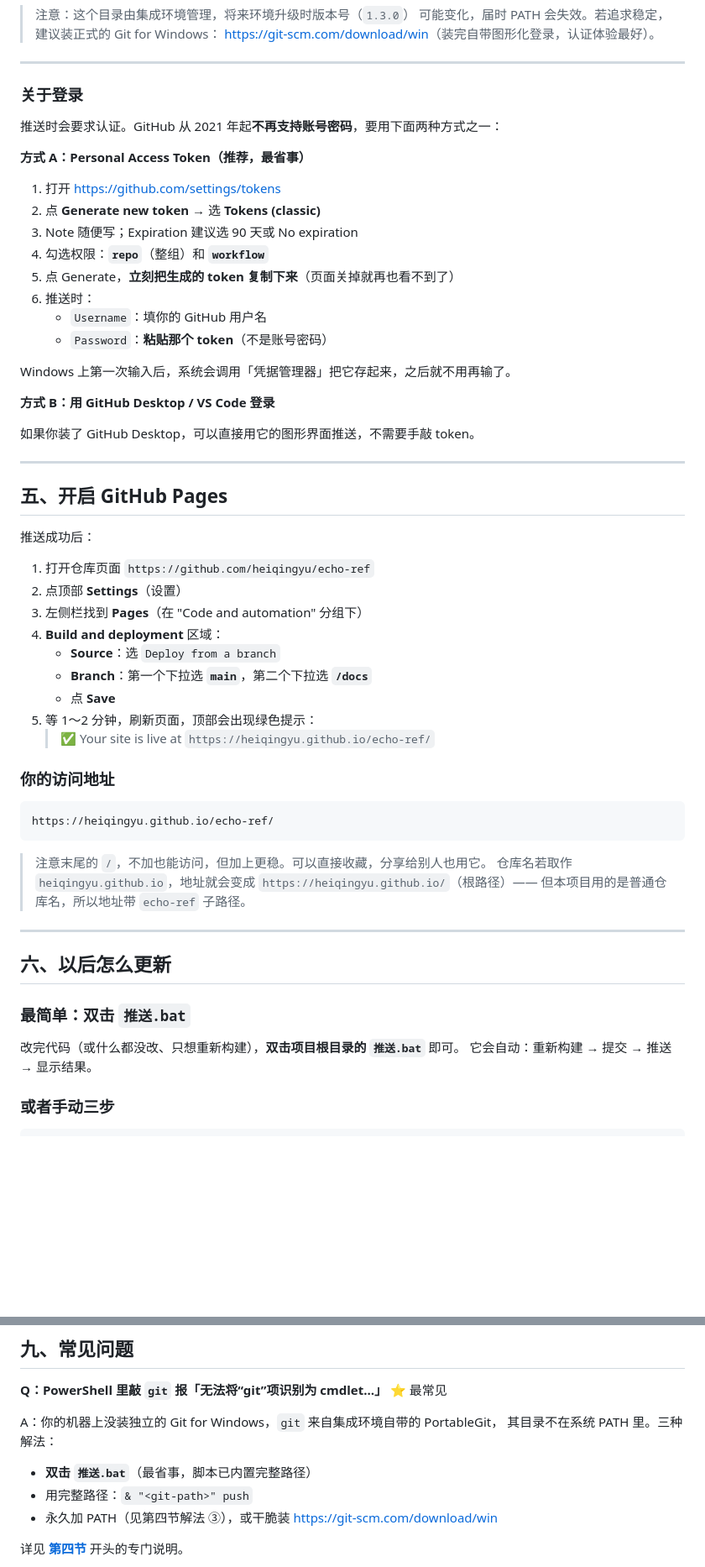
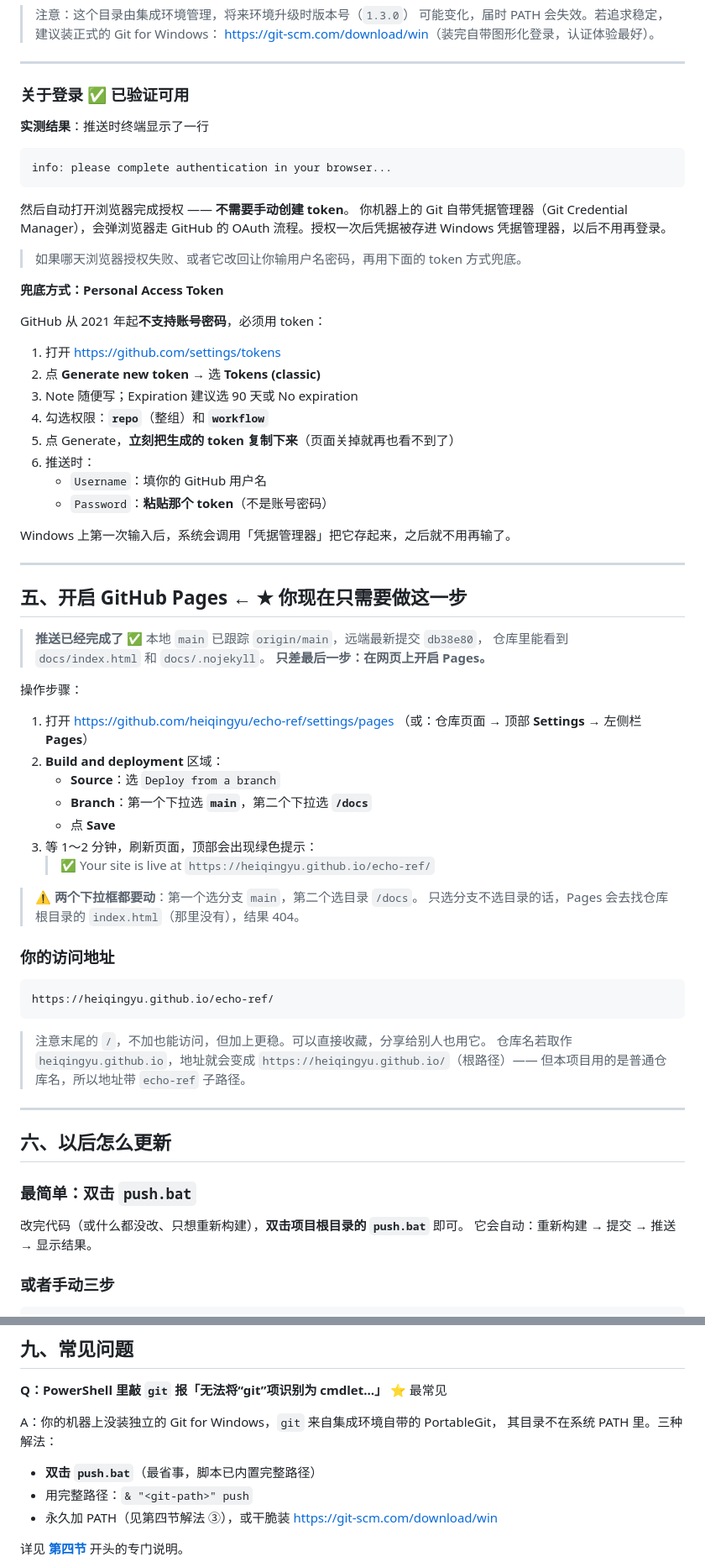
Before and after one commit to heiqingyu/echo-ref, a Markdown page: DEPLOY.md, 2 parts joined by grey strips. Shown at 84% size. GitHub-like rendering; blank space fills up the shorter version.

Commit message:
fix: ASCII-only scripts, docs updated (push done, Pages pending)

````diff
--- a/DEPLOY.md
+++ b/DEPLOY.md
@@ -223,11 +257,23 @@ git push -u origin main
 
 ---
 
-### 关于登录
+### 关于登录 ✅ 已验证可用
 
-推送时会要求认证。GitHub 从 2021 年起**不再支持账号密码**，要用下面两种方式之一：
+**实测结果**：推送时终端显示了一行
 
-**方式 A：Personal Access Token（推荐，最省事）**
+```
+info: please complete authentication in your browser...
+```
+
+然后自动打开浏览器完成授权 —— **不需要手动创建 token**。
+你机器上的 Git 自带凭据管理器（Git Credential Manager），会弹浏览器走 GitHub 的
+OAuth 流程。授权一次后凭据被存进 Windows 凭据管理器，以后不用再登录。
+
+> 如果哪天浏览器授权失败、或者它改回让你输用户名密码，再用下面的 token 方式兜底。
+
+**兜底方式：Personal Access Token**
+
+GitHub 从 2021 年起**不支持账号密码**，必须用 token：
 
 1. 打开 <https://github.com/settings/tokens>
 2. 点 **Generate new token** → 选 **Tokens (classic)**
@@ -240,25 +286,27 @@ git push -u origin main
 
 Windows 上第一次输入后，系统会调用「凭据管理器」把它存起来，之后就不用再输了。
 
-**方式 B：用 GitHub Desktop / VS Code 登录**
-
-如果你装了 GitHub Desktop，可以直接用它的图形界面推送，不需要手敲 token。
-
 ---
 
-## 五、开启 GitHub Pages
+## 五、开启 GitHub Pages ← ★ 你现在只需要做这一步
 
-推送成功后：
+> **推送已经完成了** ✅ 本地 `main` 已跟踪 `origin/main`，远端最新提交 `db38e80`，
+> 仓库里能看到 `docs/index.html` 和 `docs/.nojekyll`。
+> **只差最后一步：在网页上开启 Pages。**
 
-1. 打开仓库页面 `https://github.com/heiqingyu/echo-ref`
-2. 点顶部 **Settings**（设置）
-3. 左侧栏找到 **Pages**（在 "Code and automation" 分组下）
-4. **Build and deployment** 区域：
+操作步骤：
+
+1. 打开 <https://github.com/heiqingyu/echo-ref/settings/pages>
+   （或：仓库页面 → 顶部 **Settings** → 左侧栏 **Pages**）
+2. **Build and deployment** 区域：
    - **Source**：选 `Deploy from a branch`
    - **Branch**：第一个下拉选 **`main`**，第二个下拉选 **`/docs`**
    - 点 **Save**
-5. 等 1～2 分钟，刷新页面，顶部会出现绿色提示：
+3. 等 1～2 分钟，刷新页面，顶部会出现绿色提示：
    > ✅ Your site is live at `https://heiqingyu.github.io/echo-ref/`
+
+> ⚠️ **两个下拉框都要动**：第一个选分支 `main`，第二个选目录 `/docs`。
+> 只选分支不选目录的话，Pages 会去找仓库根目录的 `index.html`（那里没有），结果 404。
 
 ### 你的访问地址
 
@@ -274,9 +322,9 @@ https://heiqingyu.github.io/echo-ref/
 
 ## 六、以后怎么更新
 
-### 最简单：双击 `推送.bat`
+### 最简单：双击 `push.bat`
 
-改完代码（或什么都没改、只想重新构建），**双击项目根目录的 `推送.bat`** 即可。
+改完代码（或什么都没改、只想重新构建），**双击项目根目录的 `push.bat`** 即可。
 它会自动：重新构建 → 提交 → 推送 → 显示结果。
 
 ### 或者手动三步
@@ -363,7 +411,7 @@ git push
 A：你的机器上没装独立的 Git for Windows，`git` 来自集成环境自带的 PortableGit，
 其目录不在系统 PATH 里。三种解法：
 
-- **双击 `推送.bat`**（最省事，脚本已内置完整路径）
+- **双击 `push.bat`**（最省事，脚本已内置完整路径）
 - 用完整路径：`& "<git-path>" push`
 - 永久加 PATH（见第四节解法 ③），或干脆装 <https://git-scm.com/download/win>
 
````
Also changed, not shown: other parts of DEPLOY.md (+65 -24 lines).
